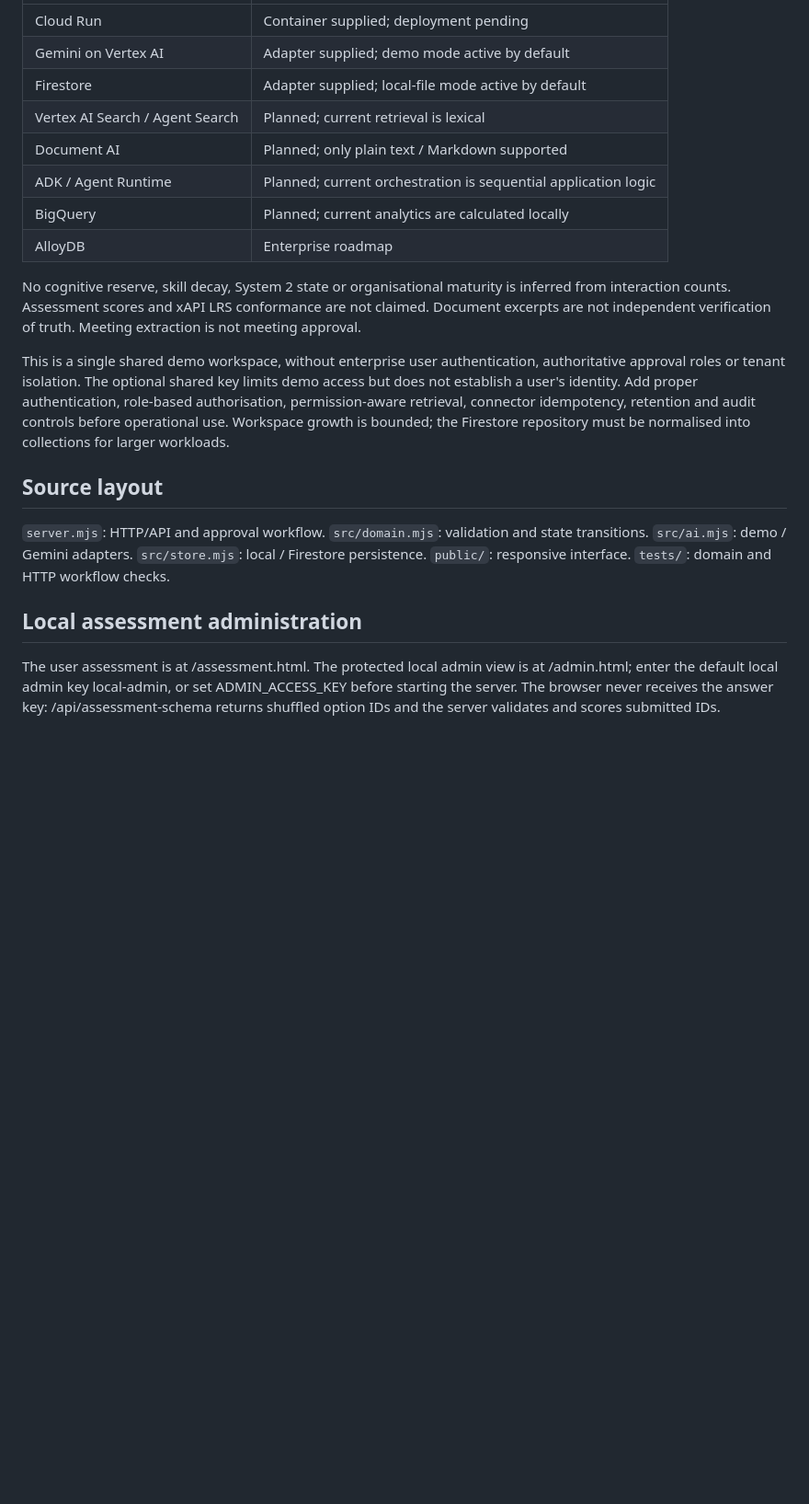
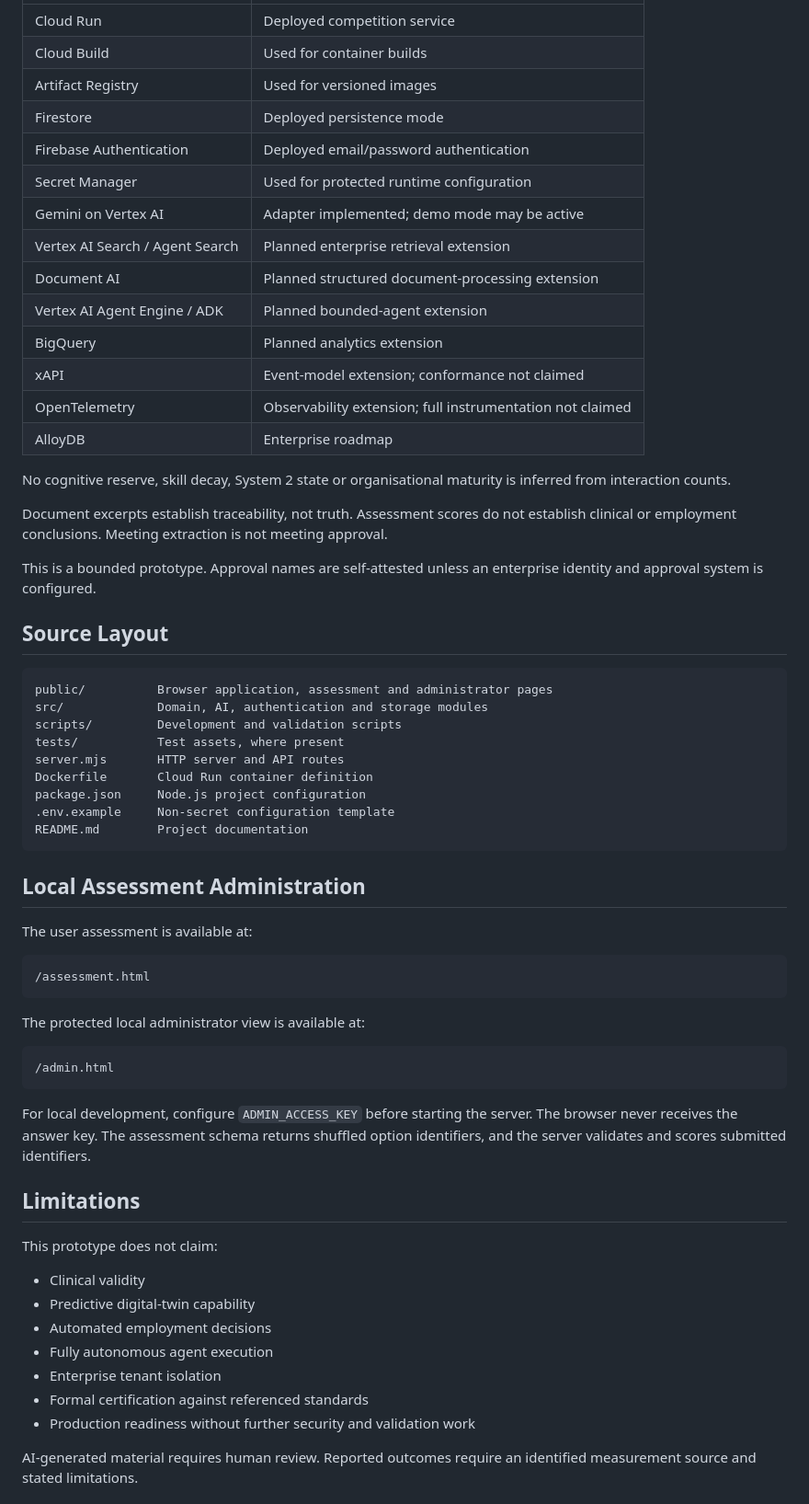
Before and after one commit to zenaidigital/mindreserve-prototype, a Markdown page: README.md, the part around one of its changes. Shown at 92% size. GitHub-like rendering; blank space fills up the shorter version.

````diff
--- a/README.md
+++ b/README.md
@@ -86,22 +325,66 @@ The architecture screen distinguishes implemented, configured and planned servic
 | --- | --- |
-| Cloud Run | Container supplied; deployment pending |
-| Gemini on Vertex AI | Adapter supplied; demo mode active by default |
-| Firestore | Adapter supplied; local-file mode active by default |
-| Vertex AI Search / Agent Search | Planned; current retrieval is lexical |
-| Document AI | Planned; only plain text / Markdown supported |
-| ADK / Agent Runtime | Planned; current orchestration is sequential application logic |
-| BigQuery | Planned; current analytics are calculated locally |
+| Cloud Run | Deployed competition service |
+| Cloud Build | Used for container builds |
+| Artifact Registry | Used for versioned images |
+| Firestore | Deployed persistence mode |
+| Firebase Authentication | Deployed email/password authentication |
+| Secret Manager | Used for protected runtime configuration |
+| Gemini on Vertex AI | Adapter implemented; demo mode may be active |
+| Vertex AI Search / Agent Search | Planned enterprise retrieval extension |
+| Document AI | Planned structured document-processing extension |
+| Vertex AI Agent Engine / ADK | Planned bounded-agent extension |
+| BigQuery | Planned analytics extension |
+| xAPI | Event-model extension; conformance not claimed |
+| OpenTelemetry | Observability extension; full instrumentation not claimed |
 | AlloyDB | Enterprise roadmap |
 
-No cognitive reserve, skill decay, System 2 state or organisational maturity is inferred from interaction counts. Assessment scores and xAPI LRS conformance are not claimed. Document excerpts are not independent verification of truth. Meeting extraction is not meeting approval.
+No cognitive reserve, skill decay, System 2 state or organisational maturity is inferred from interaction counts.
 
-This is a single shared demo workspace, without enterprise user authentication, authoritative approval roles or tenant isolation. The optional shared key limits demo access but does not establish a user's identity. Add proper authentication, role-based authorisation, permission-aware retrieval, connector idempotency, retention and audit controls before operational use. Workspace growth is bounded; the Firestore repository must be normalised into collections for larger workloads.
+Document excerpts establish traceability, not truth. Assessment scores do not establish clinical or employment conclusions. Meeting extraction is not meeting approval.
 
-## Source layout
+This is a bounded prototype. Approval names are self-attested unless an enterprise identity and approval system is configured.
 
-`server.mjs`: HTTP/API and approval workflow. `src/domain.mjs`: validation and state transitions. `src/ai.mjs`: demo / Gemini adapters. `src/store.mjs`: local / Firestore persistence. `public/`: responsive interface. `tests/`: domain and HTTP workflow checks.
+## Source Layout
 
+```text
+public/          Browser application, assessment and administrator pages
+src/             Domain, AI, authentication and storage modules
+scripts/         Development and validation scripts
+tests/           Test assets, where present
+server.mjs       HTTP server and API routes
+Dockerfile       Cloud Run container definition
+package.json     Node.js project configuration
+.env.example     Non-secret configuration template
+README.md        Project documentation
+```
 
-## Local assessment administration
+## Local Assessment Administration
 
-The user assessment is at /assessment.html. The protected local admin view is at /admin.html; enter the default local admin key local-admin, or set ADMIN_ACCESS_KEY before starting the server. The browser never receives the answer key: /api/assessment-schema returns shuffled option IDs and the server validates and scores submitted IDs.
+The user assessment is available at:
+
+```text
+/assessment.html
+```
+
+The protected local administrator view is available at:
+
+```text
+/admin.html
+```
+
+For local development, configure `ADMIN_ACCESS_KEY` before starting the server. The browser never receives the answer key. The assessment schema returns shuffled option identifiers, and the server validates and scores submitted identifiers.
+
+## Limitations
+
+This prototype does not claim:
+
+- Clinical validity
+- Predictive digital-twin capability
+- Automated employment decisions
+- Fully autonomous agent execution
+- Enterprise tenant isolation
+- Formal certification against referenced standards
+- Production readiness without further security and validation work
+
+AI-generated material requires human review. Reported outcomes require an identified measurement source and stated limitations.
+
````
Also changed, not shown: other parts of README.md (+298 -46 lines).
